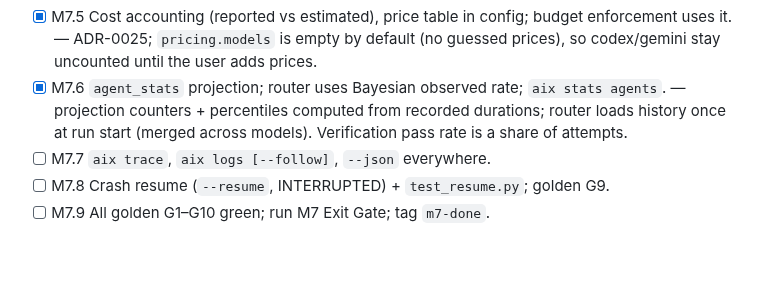
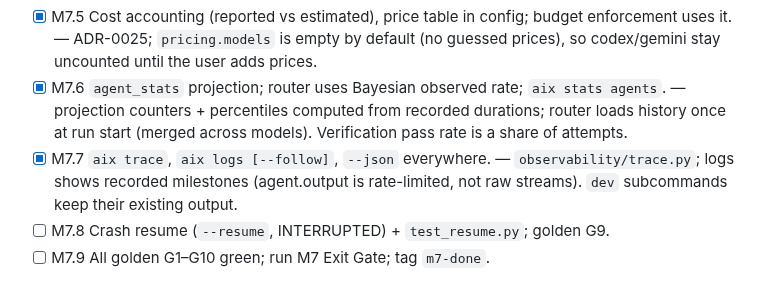
Before and after one commit to tanmoy162111/AIX, a Markdown page: docs/playbook/PROGRESS.md, the part around the change. Drawn GitHub-style; blank space fills up the shorter version.

Commit message:
docs(progress): tick M7.7
Co-Authored-By: Claude Sonnet 5 <noreply@anthropic.com>

```diff
--- a/docs/playbook/PROGRESS.md
+++ b/docs/playbook/PROGRESS.md
@@ -108,7 +108,7 @@ PLAYBOOK §30 Exit Gate passes and `git tag m<N>-done` exists.
 - [x] M7.4 Bundle export + `aix artifact verify`. — `artifacts/bundle.py`, `cli/artifact.py`; deterministic zip with manifest.sha256, written automatically at run end when `artifacts.bundle`. Limit: an attacker who rewrites both manifest files is undetectable without a signature (documented in verify_bundle).
 - [x] M7.5 Cost accounting (reported vs estimated), price table in config; budget enforcement uses it. — ADR-0025; `pricing.models` is empty by default (no guessed prices), so codex/gemini stay uncounted until the user adds prices.
 - [x] M7.6 `agent_stats` projection; router uses Bayesian observed rate; `aix stats agents`. — projection counters + percentiles computed from recorded durations; router loads history once at run start (merged across models). Verification pass rate is a share of attempts.
-- [ ] M7.7 `aix trace`, `aix logs [--follow]`, `--json` everywhere.
+- [x] M7.7 `aix trace`, `aix logs [--follow]`, `--json` everywhere. — `observability/trace.py`; logs shows recorded milestones (agent.output is rate-limited, not raw streams). `dev` subcommands keep their existing output.
 - [ ] M7.8 Crash resume (`--resume`, INTERRUPTED) + `test_resume.py`; golden G9.
 - [ ] M7.9 All golden G1–G10 green; run M7 Exit Gate; tag `m7-done`.
 
```
